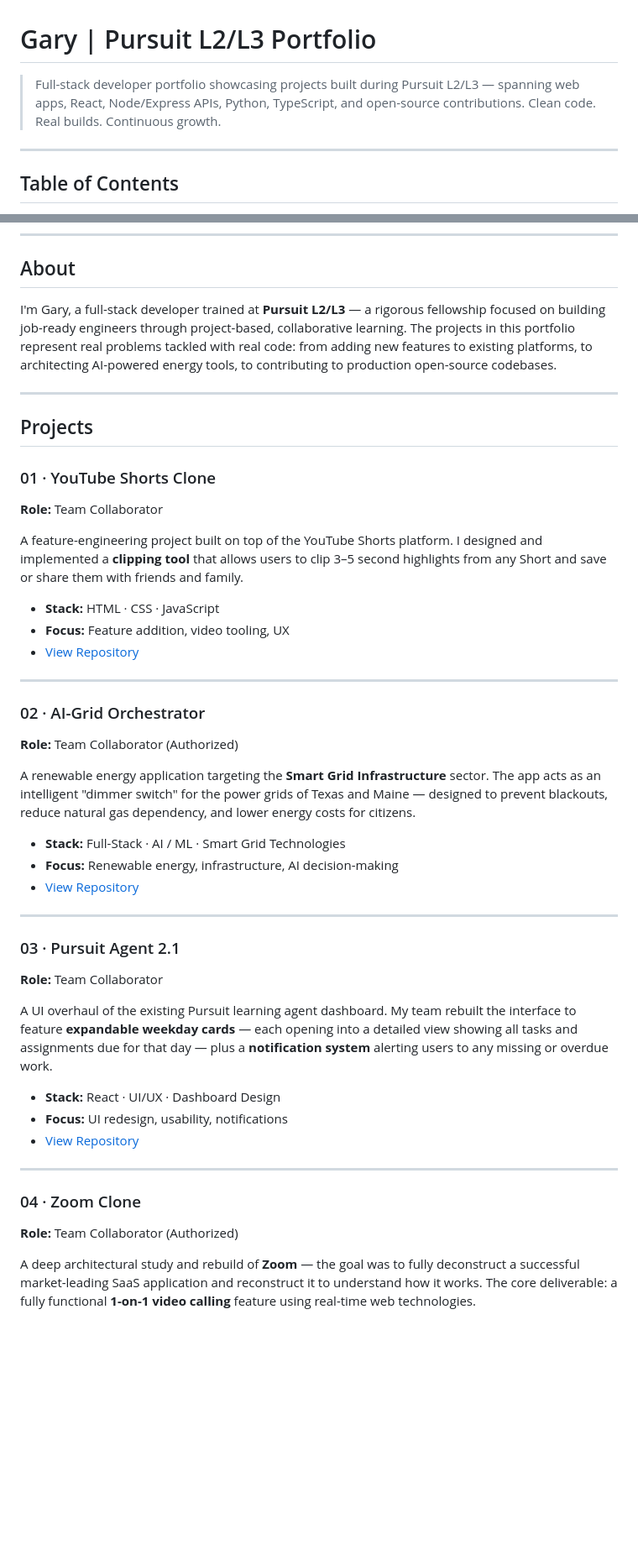
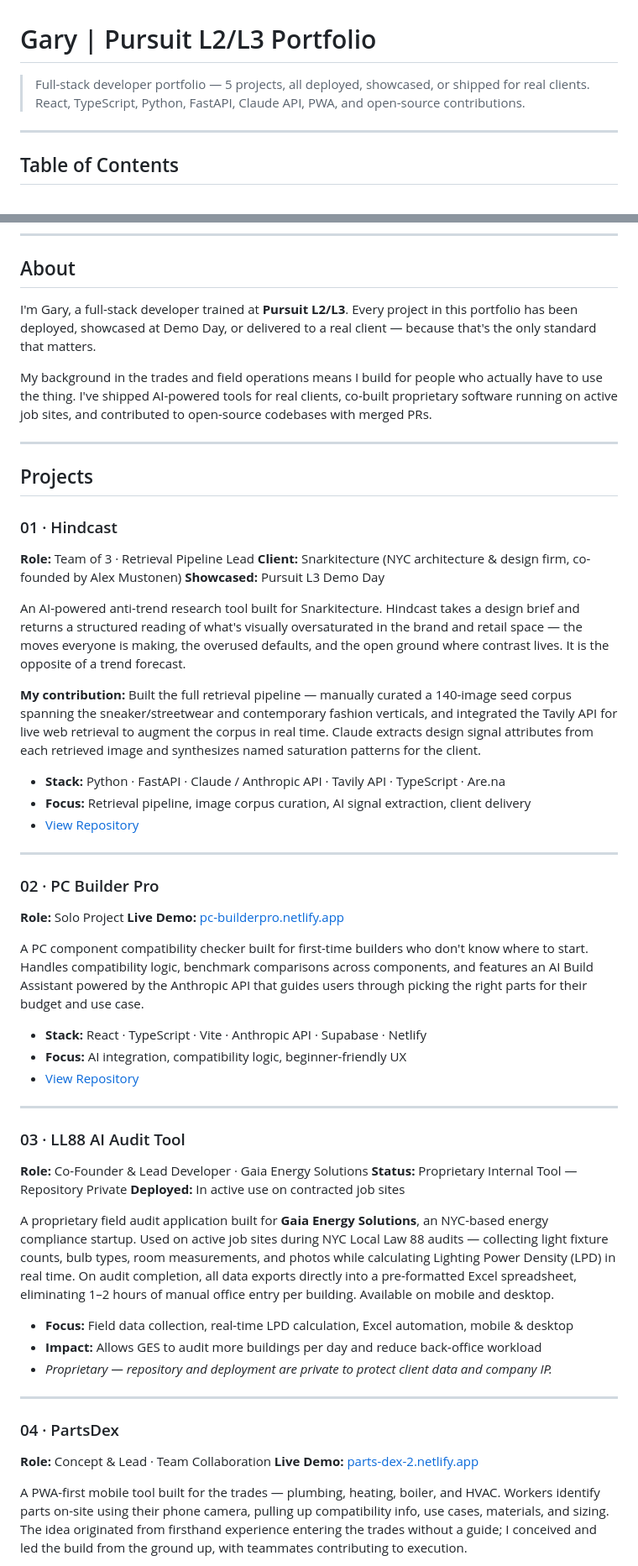
Before and after one commit to G3RRYGL3Z/Pursuit-L2-Portfolio, a Markdown page: README.md, 2 parts joined by grey strips. Shown at 84% size. GitHub-like rendering; blank space fills up the shorter version.

Commit message:
Revise README with updated project details and skills
Updated project descriptions and roles in the README. Enhanced skills section and navigation instructions.

```diff
--- a/README.md
+++ b/README.md
@@ -1,6 +1,6 @@
 # Gary | Pursuit L2/L3 Portfolio
 
-> Full-stack developer portfolio showcasing projects built during Pursuit L2/L3 — spanning web apps, React, Node/Express APIs, Python, TypeScript, and open-source contributions. Clean code. Real builds. Continuous growth.
+> Full-stack developer portfolio — 5 projects, all deployed, showcased, or shipped for real clients. React, TypeScript, Python, FastAPI, Claude API, PWA, and open-source contributions.
 
 ---
 
@@ -16,51 +16,61 @@
 
 ## About
 
-I'm Gary, a full-stack developer trained at **Pursuit L2/L3** — a rigorous fellowship focused on building job-ready engineers through project-based, collaborative learning. The projects in this portfolio represent real problems tackled with real code: from adding new features to existing platforms, to architecting AI-powered energy tools, to contributing to production open-source codebases.
+I'm Gary, a full-stack developer trained at **Pursuit L2/L3**. Every project in this portfolio has been deployed, showcased at Demo Day, or delivered to a real client — because that's the only standard that matters.
+
+My background in the trades and field operations means I build for people who actually have to use the thing. I've shipped AI-powered tools for real clients, co-built proprietary software running on active job sites, and contributed to open-source codebases with merged PRs.
 
 ---
 
 ## Projects
 
-### 01 · YouTube Shorts Clone
+### 01 · Hindcast
 
-**Role:** Team Collaborator
+**Role:** Team of 3 · Retrieval Pipeline Lead
+**Client:** Snarkitecture (NYC architecture & design firm, co-founded by Alex Mustonen)
+**Showcased:** Pursuit L3 Demo Day
 
-A feature-engineering project built on top of the YouTube Shorts platform. I designed and implemented a **clipping tool** that allows users to clip 3–5 second highlights from any Short and save or share them with friends and family.
+An AI-powered anti-trend research tool built for Snarkitecture. Hindcast takes a design brief and returns a structured reading of what's visually oversaturated in the brand and retail space — the moves everyone is making, the overused defaults, and the open ground where contrast lives. It is the opposite of a trend forecast.
 
-- **Stack:** HTML · CSS · JavaScript
-- **Focus:** Feature addition, video tooling, UX
-- [View Repository](https://github.com/G3RRYGL3Z/YouTube-shorts-clone)
+**My contribution:** Built the full retrieval pipeline — manually curated a 140-image seed corpus spanning the sneaker/streetwear and contemporary fashion verticals, and integrated the Tavily API for live web retrieval to augment the corpus in real time. Claude extracts design signal attributes from each retrieved image and synthesizes named saturation patterns for the client.
+
+- **Stack:** Python · FastAPI · Claude / Anthropic API · Tavily API · TypeScript · Are.na
+- **Focus:** Retrieval pipeline, image corpus curation, AI signal extraction, client delivery
+- [View Repository](https://github.com/vic-aibuilder/hindcast)
 
 ---
 
-### 02 · AI-Grid Orchestrator
+### 02 · PC Builder Pro
 
-**Role:** Team Collaborator (Authorized)
+**Role:** Solo Project
+**Live Demo:** [pc-builderpro.netlify.app](https://pc-builderpro.netlify.app/)
 
-A renewable energy application targeting the **Smart Grid Infrastructure** sector. The app acts as an intelligent "dimmer switch" for the power grids of Texas and Maine — designed to prevent blackouts, reduce natural gas dependency, and lower energy costs for citizens.
+A PC component compatibility checker built for first-time builders who don't know where to start. Handles compatibility logic, benchmark comparisons across components, and features an AI Build Assistant powered by the Anthropic API that guides users through picking the right parts for their budget and use case.
 
-- **Stack:** Full-Stack · AI / ML · Smart Grid Technologies
-- **Focus:** Renewable energy, infrastructure, AI decision-making
-- [View Repository](https://github.com/ibrahimadiallo-byte/AI-Grid-Infrastructure)
+- **Stack:** React · TypeScript · Vite · Anthropic API · Supabase · Netlify
+- **Focus:** AI integration, compatibility logic, beginner-friendly UX
+- [View Repository](https://github.com/G3RRYGL3Z/PC-Builder-Pro)
 
 ---
 
-### 03 · Pursuit Agent 2.1
+### 03 · LL88 AI Audit Tool
 
-**Role:** Team Collaborator
+**Role:** Co-Founder & Lead Developer · Gaia Energy Solutions
+**Status:** Proprietary Internal Tool — Repository Private
+**Deployed:** In active use on contracted job sites
 
-A UI overhaul of the existing Pursuit learning agent dashboard. My team rebuilt the interface to feature **expandable weekday cards** — each opening into a detailed view showing all tasks and assignments due for that day — plus a **notification system** alerting users to any missing or overdue work.
+A proprietary field audit application built for **Gaia Energy Solutions**, an NYC-based energy compliance startup. Used on active job sites during NYC Local Law 88 audits — collecting light fixture counts, bulb types, room measurements, and photos while calculating Lighting Power Density (LPD) in real time. On audit completion, all data exports directly into a pre-formatted Excel spreadsheet, eliminating 1–2 hours of manual office entry per building. Available on mobile and desktop.
 
-- **Stack:** React · UI/UX · Dashboard Design
-- **Focus:** UI redesign, usability, notifications
-- [View Repository](https://github.com/G3RRYGL3Z/Pursuit-2.1)
+- **Focus:** Field data collection, real-time LPD calculation, Excel automation, mobile & desktop
+- **Impact:** Allows GES to audit more buildings per day and reduce back-office workload
+- *Proprietary — repository and deployment are private to protect client data and company IP.*
 
 ---
 
-### 04 · Zoom Clone
+### 04 · PartsDex
 
-**Role:** Team Collaborator (Authorized)
+**Role:** Concept & Lead · Team Collaboration
+**Live Demo:** [parts-dex-2.netlify.app](https://parts-dex-2.netlify.app/)
 
-A deep architectural study and rebuild of **Zoom** — the goal was to fully deconstruct a successful market-leading SaaS application and reconstruct it to understand how it works. The core deliverable: a fully functional **1-on-1 video calling** feature using real-time web technologies.
+A PWA-first mobile tool built for the trades — plumbing, heating, boiler, and HVAC. Workers identify parts on-site using their phone camera, pulling up compatibility info, use cases, materials, and sizing. The idea originated from firsthand experience entering the trades without a guide; I conceived and led the build from the ground up, with teammates contributing to execution.
 
```
Also changed, not shown: other parts of README.md (+7 -30 lines).
